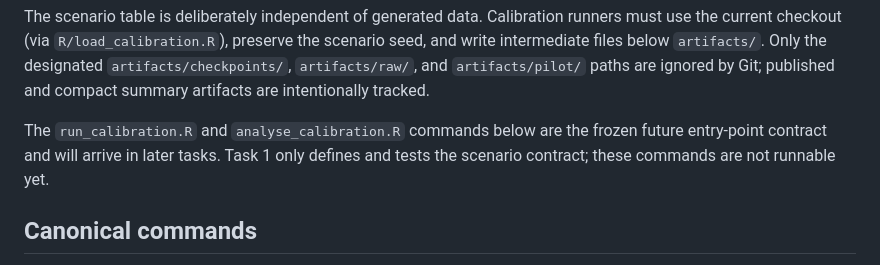
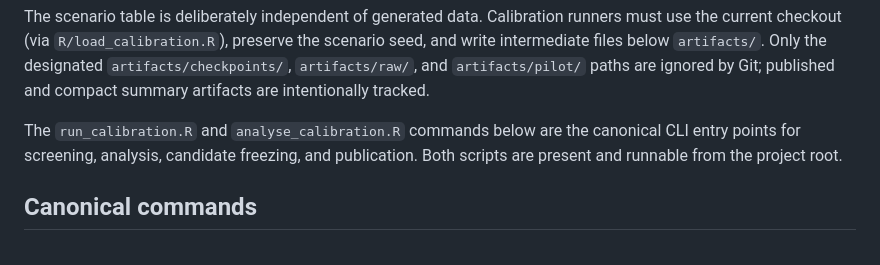
Before and after one commit to ma-brain/stabilitest, a Markdown page: manuscript/calibration/README.md, the part around the change. Drawn GitHub-style.

Commit message:
docs: clarify calibration runner entry points
Co-authored-by: Cursor <cursoragent@cursor.com>

```diff
--- a/manuscript/calibration/README.md
+++ b/manuscript/calibration/README.md
@@ -14,8 +14,8 @@ paths are ignored by Git; published and compact summary artifacts are
 intentionally tracked.
 
 The `run_calibration.R` and `analyse_calibration.R` commands below are the
-frozen future entry-point contract and will arrive in later tasks.  Task 1 only
-defines and tests the scenario contract; these commands are not runnable yet.
+canonical CLI entry points for screening, analysis, candidate freezing, and
+publication.  Both scripts are present and runnable from the project root.
 
 ## Canonical commands
 
```
